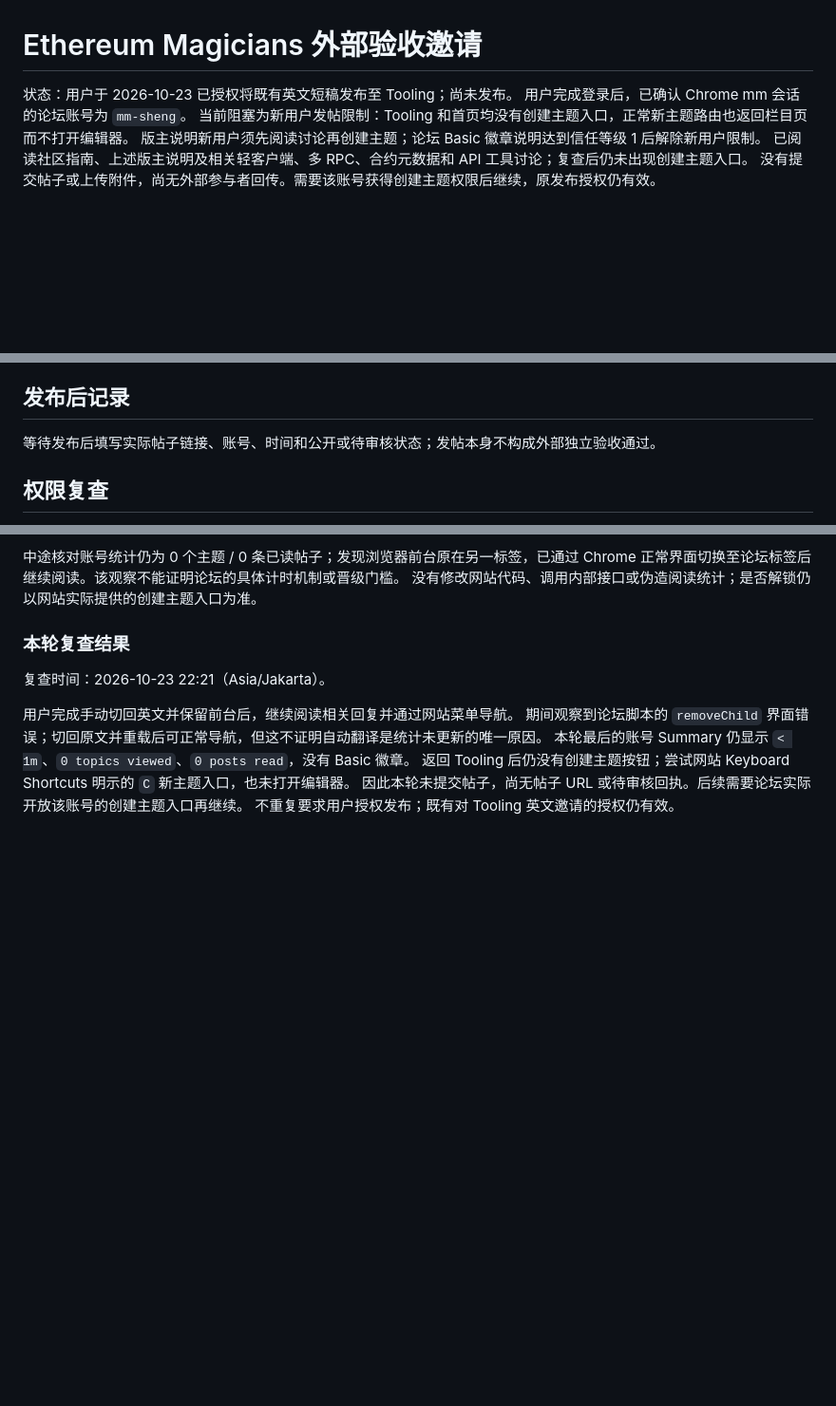
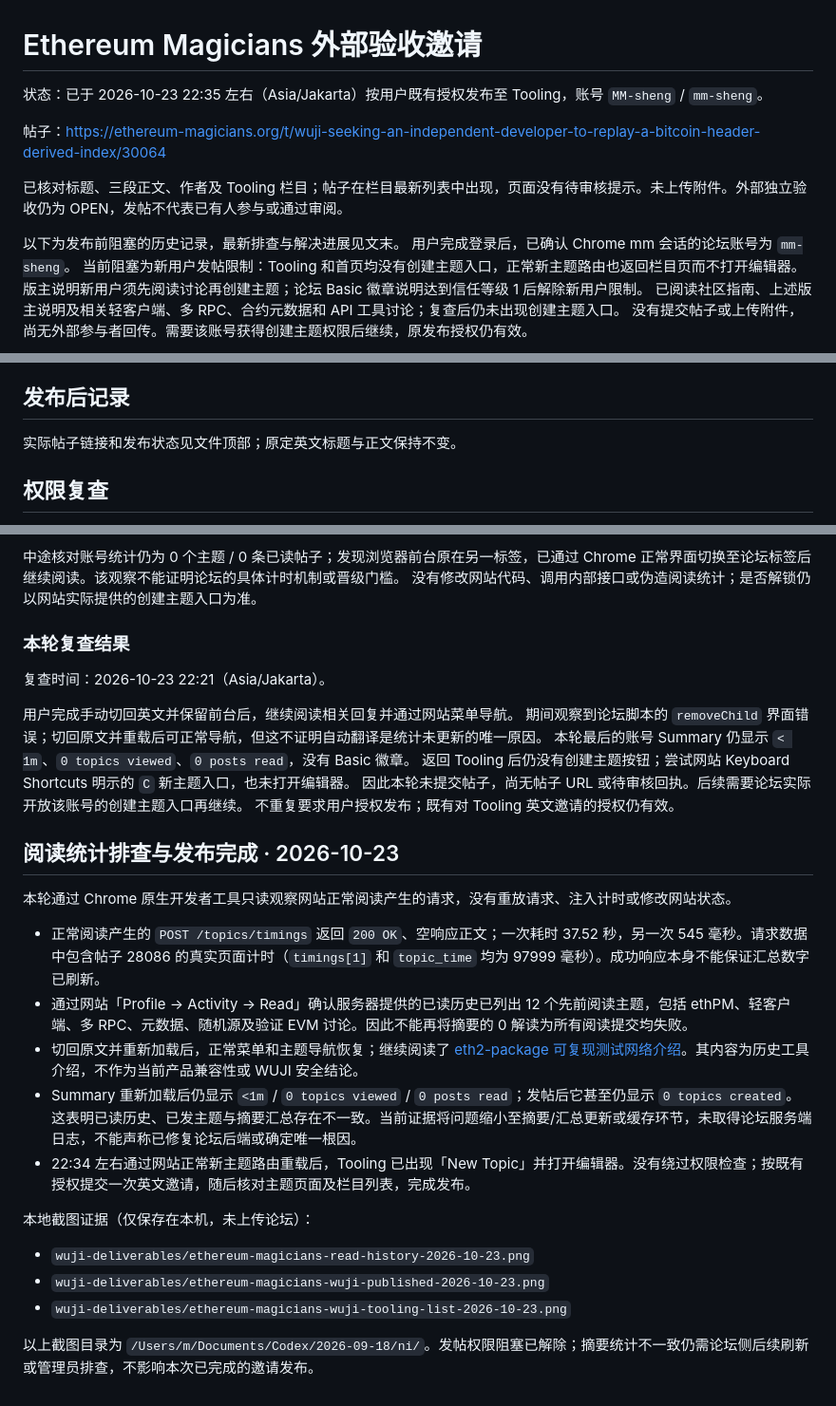
Before and after one commit to MM-sheng/wuji, a Markdown page: docs/tasks/ETHEREUM_MAGICIANS_INVITATION_2026-10-23.md, 3 parts joined by grey strips. Shown at 95% size. Drawn GitHub-style; blank space fills up the shorter version.

Commit message:
Record Tooling invitation publication and reading diagnostics

```diff
--- a/docs/tasks/ETHEREUM_MAGICIANS_INVITATION_2026-10-23.md
+++ b/docs/tasks/ETHEREUM_MAGICIANS_INVITATION_2026-10-23.md
@@ -1,6 +1,12 @@
 # Ethereum Magicians 外部验收邀请
 
-状态：用户于 2026-10-23 已授权将既有英文短稿发布至 Tooling；尚未发布。
+状态：已于 2026-10-23 22:35 左右（Asia/Jakarta）按用户既有授权发布至 Tooling，账号 `MM-sheng` / `mm-sheng`。
+
+帖子：https://ethereum-magicians.org/t/wuji-seeking-an-independent-developer-to-replay-a-bitcoin-header-derived-index/30064
+
+已核对标题、三段正文、作者及 Tooling 栏目；帖子在栏目最新列表中出现，页面没有待审核提示。未上传附件。外部独立验收仍为 OPEN，发帖不代表已有人参与或通过审阅。
+
+以下为发布前阻塞的历史记录，最新排查与解决进展见文末。
 用户完成登录后，已确认 Chrome mm 会话的论坛账号为 `mm-sheng`。
 当前阻塞为新用户发帖限制：Tooling 和首页均没有创建主题入口，正常新主题路由也返回栏目页而不打开编辑器。
 版主说明新用户须先阅读讨论再创建主题；论坛 Basic 徽章说明达到信任等级 1 后解除新用户限制。
@@ -33,7 +39,7 @@ If it fits an existing project of yours, a small read-only consumer and an expla
 
 ## 发布后记录
 
-等待发布后填写实际帖子链接、账号、时间和公开或待审核状态；发帖本身不构成外部独立验收通过。
+实际帖子链接和发布状态见文件顶部；原定英文标题与正文保持不变。
 
 ## 权限复查
 
@@ -63,3 +69,21 @@ If it fits an existing project of yours, a small read-only consumer and an expla
 返回 Tooling 后仍没有创建主题按钮；尝试网站 Keyboard Shortcuts 明示的 `C` 新主题入口，也未打开编辑器。
 因此本轮未提交帖子，尚无帖子 URL 或待审核回执。后续需要论坛实际开放该账号的创建主题入口再继续。
 不重复要求用户授权发布；既有对 Tooling 英文邀请的授权仍有效。
+
+## 阅读统计排查与发布完成 · 2026-10-23
+
+本轮通过 Chrome 原生开发者工具只读观察网站正常阅读产生的请求，没有重放请求、注入计时或修改网站状态。
+
+- 正常阅读产生的 `POST /topics/timings` 返回 `200 OK`、空响应正文；一次耗时 37.52 秒，另一次 545 毫秒。请求数据中包含帖子 28086 的真实页面计时（`timings[1]` 和 `topic_time` 均为 97999 毫秒）。成功响应本身不能保证汇总数字已刷新。
+- 通过网站「Profile → Activity → Read」确认服务器提供的已读历史已列出 12 个先前阅读主题，包括 ethPM、轻客户端、多 RPC、元数据、随机源及验证 EVM 讨论。因此不能再将摘要的 0 解读为所有阅读提交均失败。
+- 切回原文并重新加载后，正常菜单和主题导航恢复；继续阅读了 [eth2-package 可复现测试网络介绍](https://ethereum-magicians.org/t/introducing-eth2-package-a-tool-for-spinning-up-private-testnets-in-a-single-command/15390)。其内容为历史工具介绍，不作为当前产品兼容性或 WUJI 安全结论。
+- Summary 重新加载后仍显示 `<1m` / `0 topics viewed` / `0 posts read`；发帖后它甚至仍显示 `0 topics created`。这表明已读历史、已发主题与摘要汇总存在不一致。当前证据将问题缩小至摘要/汇总更新或缓存环节，未取得论坛服务端日志，不能声称已修复论坛后端或确定唯一根因。
+- 22:34 左右通过网站正常新主题路由重载后，Tooling 已出现「New Topic」并打开编辑器。没有绕过权限检查；按既有授权提交一次英文邀请，随后核对主题页面及栏目列表，完成发布。
+
+本地截图证据（仅保存在本机，未上传论坛）：
+
+- `wuji-deliverables/ethereum-magicians-read-history-2026-10-23.png`
+- `wuji-deliverables/ethereum-magicians-wuji-published-2026-10-23.png`
+- `wuji-deliverables/ethereum-magicians-wuji-tooling-list-2026-10-23.png`
+
+以上截图目录为 `/Users/m/Documents/Codex/2026-09-18/ni/`。发帖权限阻塞已解除；摘要统计不一致仍需论坛侧后续刷新或管理员排查，不影响本次已完成的邀请发布。
```
